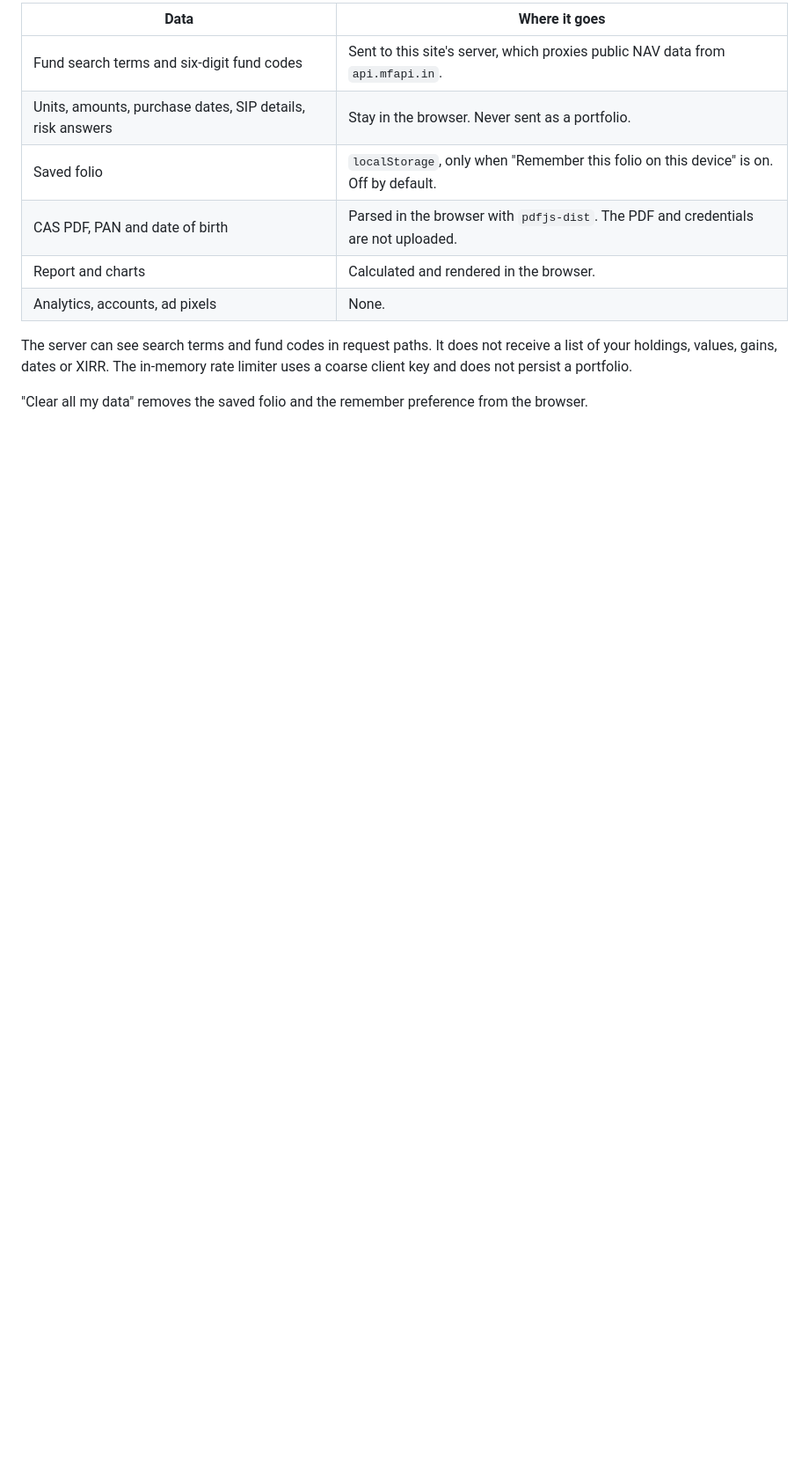
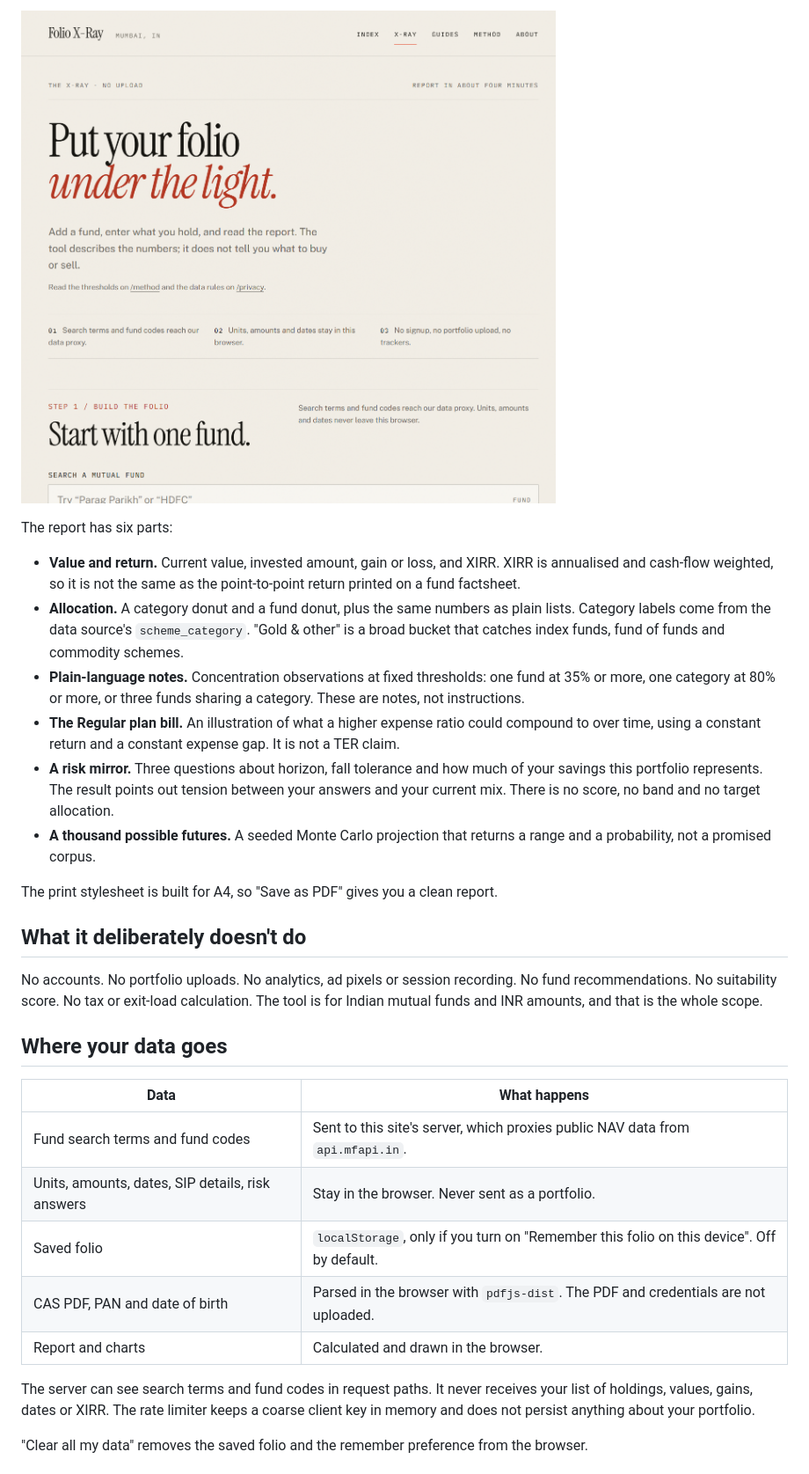
Before and after one commit to digantshetty0006-ship-it/folio-x-ray, a Markdown page: README.md, the part around one of its changes. Shown at 88% size. Drawn GitHub-style; pictures changed too: docs/xray.png (added); blank space fills up the shorter version.

```diff
--- a/README.md
+++ b/README.md
@@ -20,14 +14,32 @@ The report includes current value, invested amount, gain/loss, XIRR, category an
 
-| Data | Where it goes |
+![The X-Ray entry screen](docs/xray.png)
+
+The report has six parts:
+
+- **Value and return.** Current value, invested amount, gain or loss, and XIRR. XIRR is annualised and cash-flow weighted, so it is not the same as the point-to-point return printed on a fund factsheet.
+- **Allocation.** A category donut and a fund donut, plus the same numbers as plain lists. Category labels come from the data source's `scheme_category`. "Gold & other" is a broad bucket that catches index funds, fund of funds and commodity schemes.
+- **Plain-language notes.** Concentration observations at fixed thresholds: one fund at 35% or more, one category at 80% or more, or three funds sharing a category. These are notes, not instructions.
+- **The Regular plan bill.** An illustration of what a higher expense ratio could compound to over time, using a constant return and a constant expense gap. It is not a TER claim.
+- **A risk mirror.** Three questions about horizon, fall tolerance and how much of your savings this portfolio represents. The result points out tension between your answers and your current mix. There is no score, no band and no target allocation.
+- **A thousand possible futures.** A seeded Monte Carlo projection that returns a range and a probability, not a promised corpus.
+
+The print stylesheet is built for A4, so "Save as PDF" gives you a clean report.
+
+## What it deliberately doesn't do
+
+No accounts. No portfolio uploads. No analytics, ad pixels or session recording. No fund recommendations. No suitability score. No tax or exit-load calculation. The tool is for Indian mutual funds and INR amounts, and that is the whole scope.
+
+## Where your data goes
+
+| Data | What happens |
 | --- | --- |
-| Fund search terms and six-digit fund codes | Sent to this site's server, which proxies public NAV data from `api.mfapi.in`. |
-| Units, amounts, purchase dates, SIP details, risk answers | Stay in the browser. Never sent as a portfolio. |
-| Saved folio | `localStorage`, only when "Remember this folio on this device" is on. Off by default. |
+| Fund search terms and fund codes | Sent to this site's server, which proxies public NAV data from `api.mfapi.in`. |
+| Units, amounts, dates, SIP details, risk answers | Stay in the browser. Never sent as a portfolio. |
+| Saved folio | `localStorage`, only if you turn on "Remember this folio on this device". Off by default. |
 | CAS PDF, PAN and date of birth | Parsed in the browser with `pdfjs-dist`. The PDF and credentials are not uploaded. |
-| Report and charts | Calculated and rendered in the browser. |
-| Analytics, accounts, ad pixels | None. |
+| Report and charts | Calculated and drawn in the browser. |
 
-The server can see search terms and fund codes in request paths. It does not receive a list of your holdings, values, gains, dates or XIRR. The in-memory rate limiter uses a coarse client key and does not persist a portfolio.
+The server can see search terms and fund codes in request paths. It never receives your list of holdings, values, gains, dates or XIRR. The rate limiter keeps a coarse client key in memory and does not persist anything about your portfolio.
 
 "Clear all my data" removes the saved folio and the remember preference from the browser.
 
```
Also changed, not shown: other parts of README.md (+45 -149 lines), docs/home.png (added).
